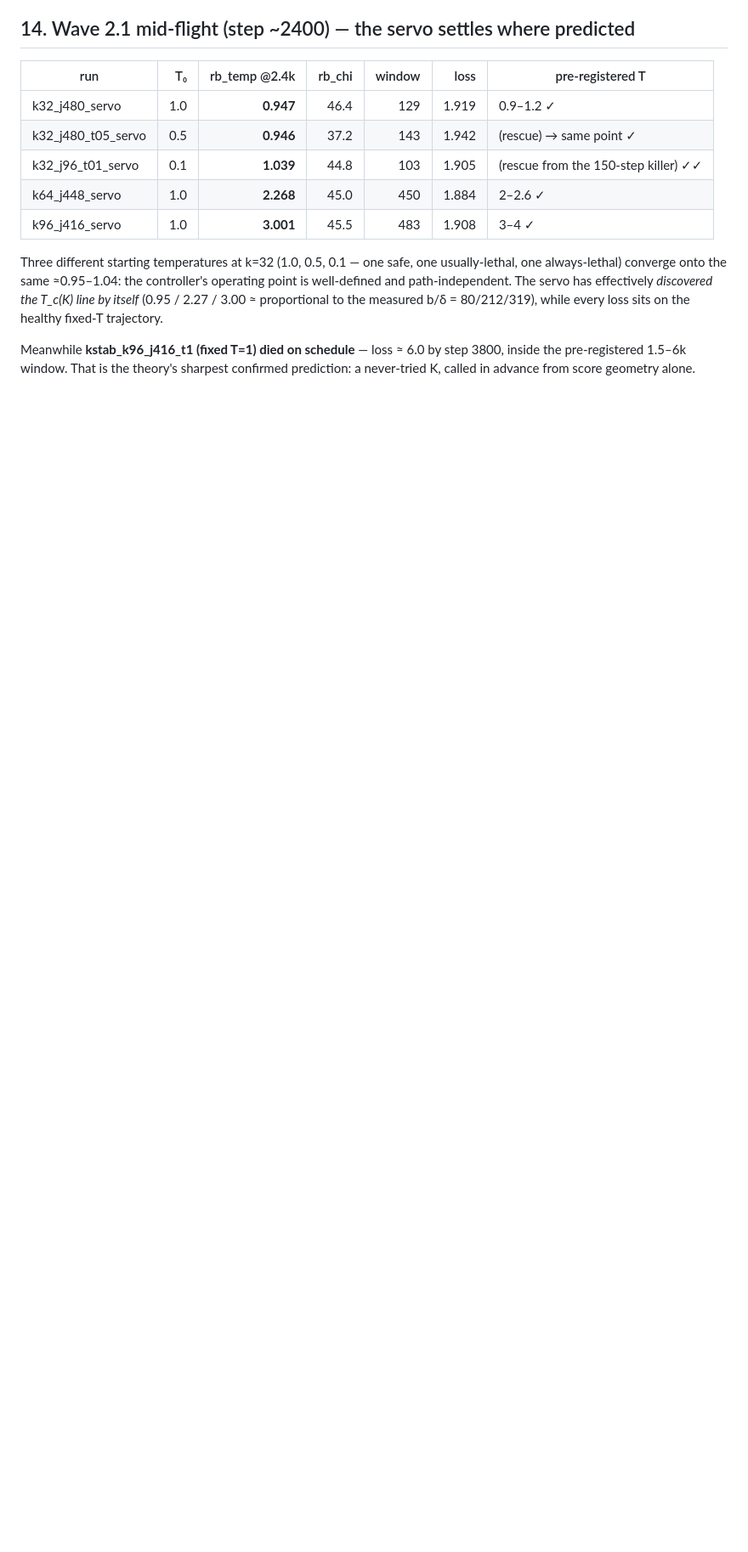
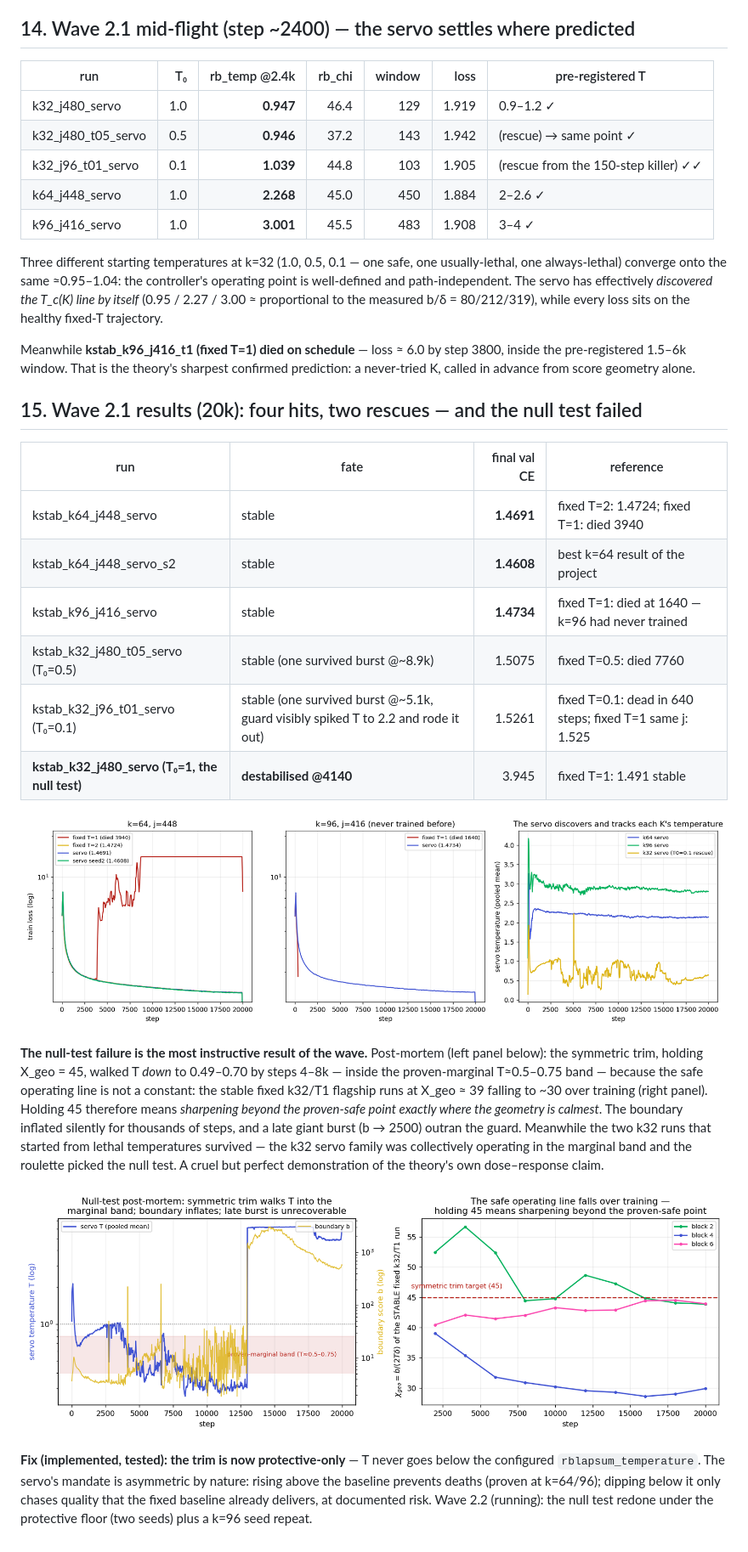
Before and after one commit to labofdoubt/weight-sparsity, a Markdown page: docs/rblapsum-kappa-stability.md, the part around the change. Shown at 85% size. GitHub-like rendering; pictures changed too: docs/figures/kstab_nulltest_postmortem.png (added), docs/figures/kstab_servo_headline.png (added); blank space fills up the shorter version.

Commit message:
docs: kappa notebook -- wave 2.1 results, null-test post-mortem, protective-only fix
Co-Authored-By: Claude Opus 4.8 <noreply@anthropic.com>

```diff
--- a/docs/rblapsum-kappa-stability.md
+++ b/docs/rblapsum-kappa-stability.md
@@ -458,3 +458,38 @@ Meanwhile **kstab_k96_j416_t1 (fixed T=1) died on schedule** — loss ≈ 6.0
 by step 3800, inside the pre-registered 1.5–6k window. That is the
 theory's sharpest confirmed prediction: a never-tried K, called in advance
 from score geometry alone.
+
+## 15. Wave 2.1 results (20k): four hits, two rescues — and the null test failed
+
+| run | fate | final val CE | reference |
+|---|---|--:|---|
+| kstab_k64_j448_servo | stable | **1.4691** | fixed T=2: 1.4724; fixed T=1: died 3940 |
+| kstab_k64_j448_servo_s2 | stable | **1.4608** | best k=64 result of the project |
+| kstab_k96_j416_servo | stable | **1.4734** | fixed T=1: died at 1640 — k=96 had never trained |
+| kstab_k32_j480_t05_servo (T₀=0.5) | stable (one survived burst @~8.9k) | 1.5075 | fixed T=0.5: died 7760 |
+| kstab_k32_j96_t01_servo (T₀=0.1) | stable (one survived burst @~5.1k, guard visibly spiked T to 2.2 and rode it out) | 1.5261 | fixed T=0.1: dead in 640 steps; fixed T=1 same j: 1.525 |
+| **kstab_k32_j480_servo (T₀=1, the null test)** | **destabilised @4140** | 3.945 | fixed T=1: 1.491 stable |
+
+![servo headline](figures/kstab_servo_headline.png)
+
+**The null-test failure is the most instructive result of the wave.**
+Post-mortem (left panel below): the symmetric trim, holding Χ_geo = 45,
+walked T *down* to 0.49–0.70 by steps 4–8k — inside the proven-marginal
+T≈0.5–0.75 band — because the safe operating line is not a constant: the
+stable fixed k32/T1 flagship runs at Χ_geo ≈ 39 falling to ~30 over
+training (right panel). Holding 45 therefore means *sharpening beyond the
+proven-safe point exactly where the geometry is calmest*. The boundary
+inflated silently for thousands of steps, and a late giant burst (b → 2500)
+outran the guard. Meanwhile the two k32 runs that started from lethal
+temperatures survived — the k32 servo family was collectively operating in
+the marginal band and the roulette picked the null test. A cruel but
+perfect demonstration of the theory's own dose–response claim.
+
+![null-test post-mortem](figures/kstab_nulltest_postmortem.png)
+
+**Fix (implemented, tested): the trim is now protective-only** — T never
+goes below the configured `rblapsum_temperature`. The servo's mandate is
+asymmetric by nature: rising above the baseline prevents deaths (proven at
+k=64/96); dipping below it only chases quality that the fixed baseline
+already delivers, at documented risk. Wave 2.2 (running): the null test
+redone under the protective floor (two seeds) plus a k=96 seed repeat.
```
